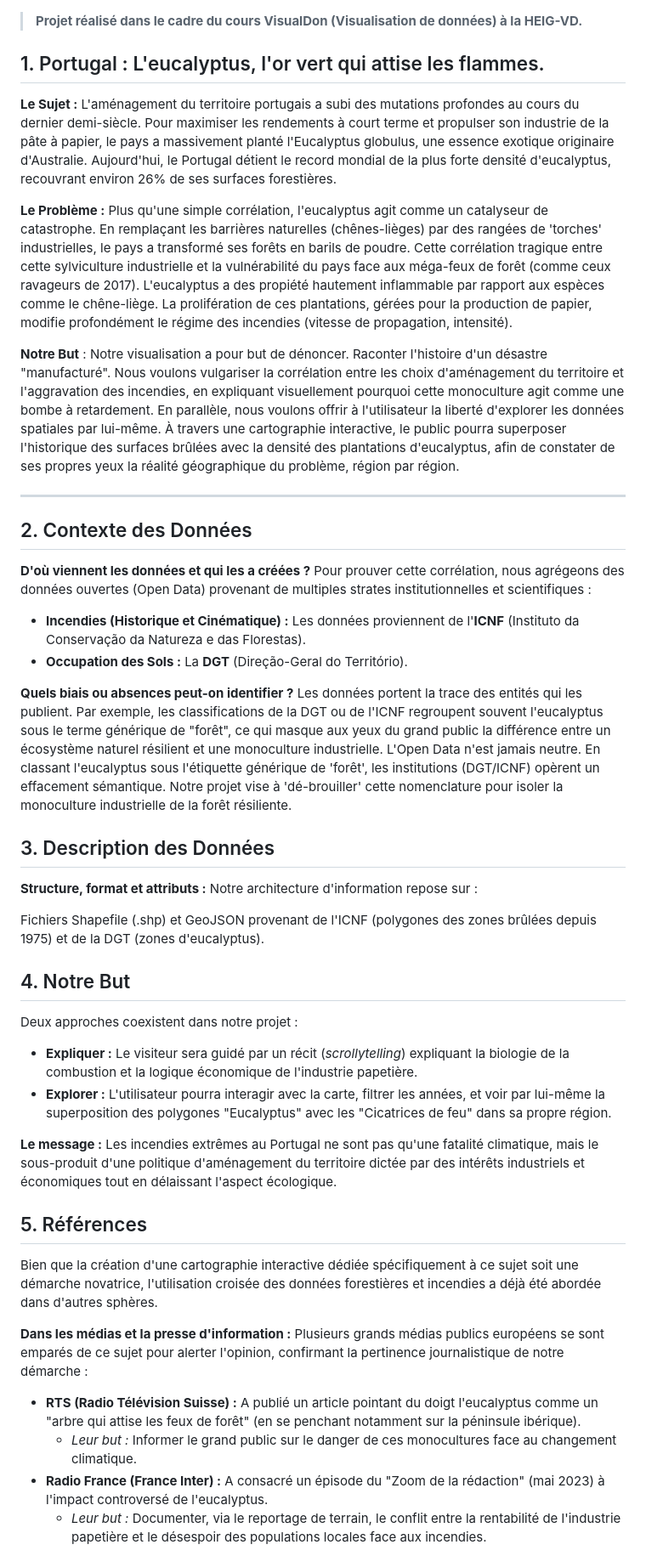
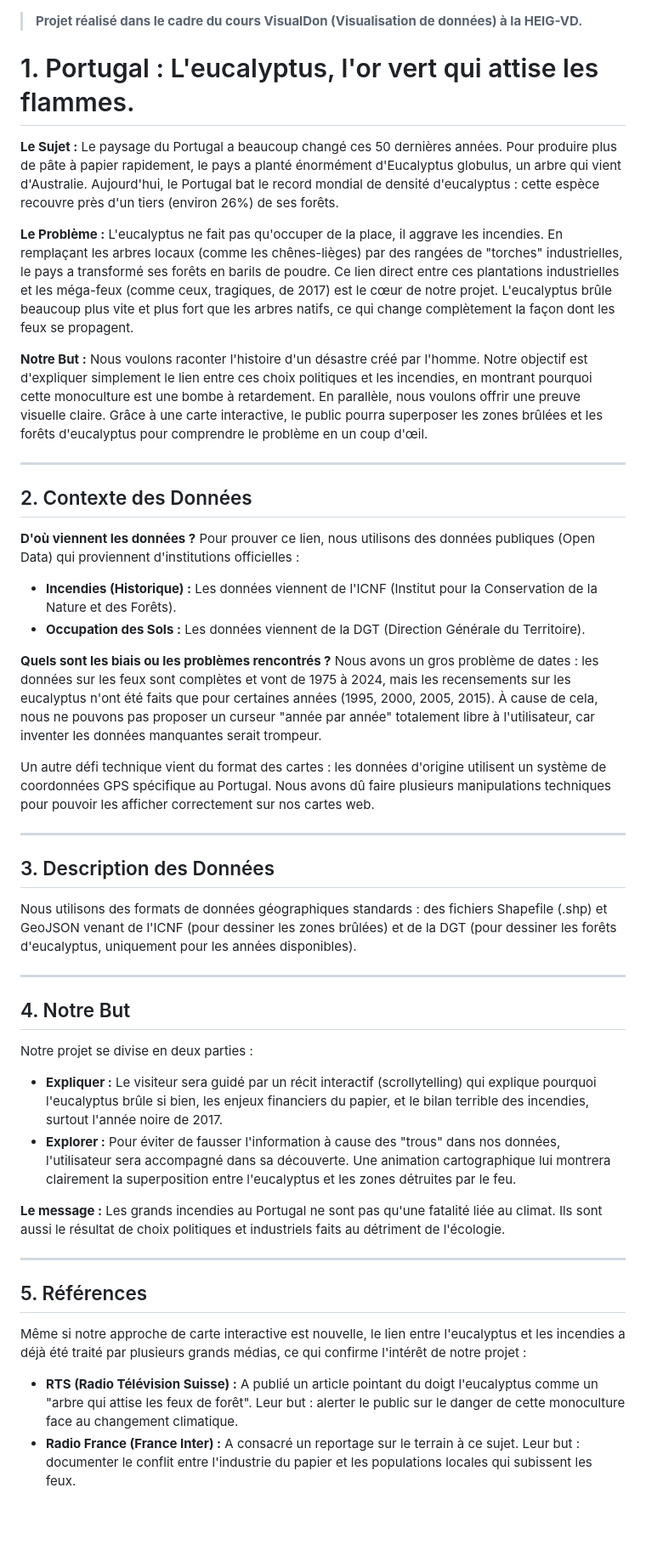
Before and after one commit to Nerolpb/dataviz-portugal-fires, a Markdown page: README.md, the part around one of its changes. Shown at 85% size. Drawn GitHub-style; blank space fills up the shorter version.

Commit message:
Adaptation du readme selon avancé du projet

```diff
--- a/README.md
+++ b/README.md
@@ -1,50 +1,49 @@
 > **Projet réalisé dans le cadre du cours VisualDon (Visualisation de données) à la HEIG-VD.**
 
-## 1. Portugal : L'eucalyptus, l'or vert qui attise les flammes.
+# 1. Portugal : L'eucalyptus, l'or vert qui attise les flammes.
 
-**Le Sujet :** L'aménagement du territoire portugais a subi des mutations profondes au cours du dernier demi-siècle. Pour maximiser les rendements à court terme et propulser son industrie de la pâte à papier, le pays a massivement planté l'Eucalyptus globulus, une essence exotique originaire d'Australie. Aujourd'hui, le Portugal détient le record mondial de la plus forte densité d'eucalyptus, recouvrant environ 26% de ses surfaces forestières.
+**Le Sujet :** Le paysage du Portugal a beaucoup changé ces 50 dernières années. Pour produire plus de pâte à papier rapidement, le pays a planté énormément d'Eucalyptus globulus, un arbre qui vient d'Australie. Aujourd'hui, le Portugal bat le record mondial de densité d'eucalyptus : cette espèce recouvre près d'un tiers (environ 26%) de ses forêts.
 
+**Le Problème :** L'eucalyptus ne fait pas qu'occuper de la place, il aggrave les incendies. En remplaçant les arbres locaux (comme les chênes-lièges) par des rangées de "torches" industrielles, le pays a transformé ses forêts en barils de poudre. Ce lien direct entre ces plantations industrielles et les méga-feux (comme ceux, tragiques, de 2017) est le cœur de notre projet. L'eucalyptus brûle beaucoup plus vite et plus fort que les arbres natifs, ce qui change complètement la façon dont les feux se propagent.
 
-
-**Le Problème :**
-Plus qu'une simple corrélation, l'eucalyptus agit comme un catalyseur de catastrophe. En remplaçant les barrières naturelles (chênes-lièges) par des rangées de 'torches' industrielles, le pays a transformé ses forêts en barils de poudre.
-Cette corrélation tragique entre cette sylviculture industrielle et la vulnérabilité du pays face aux méga-feux de forêt (comme ceux ravageurs de 2017). L'eucalyptus a des propiété hautement inflammable par rapport aux espèces comme le chêne-liège. La prolifération de ces plantations, gérées pour la production de papier, modifie profondément le régime des incendies (vitesse de propagation, intensité).
-
-**Notre But** : Notre visualisation a pour but de dénoncer. Raconter l'histoire d'un désastre "manufacturé". Nous voulons vulgariser la corrélation entre les choix d'aménagement du territoire et l'aggravation des incendies, en expliquant visuellement pourquoi cette monoculture agit comme une bombe à retardement. En parallèle, nous voulons offrir à l'utilisateur la liberté d'explorer les données spatiales par lui-même. À travers une cartographie interactive, le public pourra superposer l'historique des surfaces brûlées avec la densité des plantations d'eucalyptus, afin de constater de ses propres yeux la réalité géographique du problème, région par région.
+**Notre But :** Nous voulons raconter l'histoire d'un désastre créé par l'homme. Notre objectif est d'expliquer simplement le lien entre ces choix politiques et les incendies, en montrant pourquoi cette monoculture est une bombe à retardement. En parallèle, nous voulons offrir une preuve visuelle claire. Grâce à une carte interactive, le public pourra superposer les zones brûlées et les forêts d'eucalyptus pour comprendre le problème en un coup d'œil.
 
 ---
 
 ## 2. Contexte des Données
-**D'où viennent les données et qui les a créées ?**
-Pour prouver cette corrélation, nous agrégeons des données ouvertes (Open Data) provenant de multiples strates institutionnelles et scientifiques :
-* **Incendies (Historique et Cinématique) :** Les données proviennent de l'**ICNF** (Instituto da Conservação da Natureza e das Florestas).
-* **Occupation des Sols :** La **DGT** (Direção-Geral do Território).
 
-**Quels biais ou absences peut-on identifier ?**
-Les données portent la trace des entités qui les publient. Par exemple, les classifications de la DGT ou de l'ICNF regroupent souvent l'eucalyptus sous le terme générique de "forêt", ce qui masque aux yeux du grand public la différence entre un écosystème naturel résilient et une monoculture industrielle. L'Open Data n'est jamais neutre. En classant l'eucalyptus sous l'étiquette générique de 'forêt', les institutions (DGT/ICNF) opèrent un effacement sémantique. Notre projet vise à 'dé-brouiller' cette nomenclature pour isoler la monoculture industrielle de la forêt résiliente.
+**D'où viennent les données ?** Pour prouver ce lien, nous utilisons des données publiques (Open Data) qui proviennent d'institutions officielles :
+
+* **Incendies (Historique) :** Les données viennent de l'ICNF (Institut pour la Conservation de la Nature et des Forêts).
+* **Occupation des Sols :** Les données viennent de la DGT (Direction Générale du Territoire).
+
+**Quels sont les biais ou les problèmes rencontrés ?** Nous avons un gros problème de dates : les données sur les feux sont complètes et vont de 1975 à 2024, mais les recensements sur les eucalyptus n'ont été faits que pour certaines années (1995, 2000, 2005, 2015). À cause de cela, nous ne pouvons pas proposer un curseur "année par année" totalement libre à l'utilisateur, car inventer les données manquantes serait trompeur.
+
+Un autre défi technique vient du format des cartes : les données d'origine utilisent un système de coordonnées GPS spécifique au Portugal. Nous avons dû faire plusieurs manipulations techniques pour pouvoir les afficher correctement sur nos cartes web.
+
+---
 
 ## 3. Description des Données
-**Structure, format et attributs :**
-Notre architecture d'information repose sur :
 
-Fichiers Shapefile (.shp) et GeoJSON provenant de l'ICNF (polygones des zones brûlées depuis 1975) et de la DGT (zones d'eucalyptus).
+Nous utilisons des formats de données géographiques standards : des fichiers Shapefile (.shp) et GeoJSON venant de l'ICNF (pour dessiner les zones brûlées) et de la DGT (pour dessiner les forêts d'eucalyptus, uniquement pour les années disponibles).
+
+---
 
 ## 4. Notre But
-Deux approches coexistent dans notre projet :
 
-* **Expliquer :** Le visiteur sera guidé par un récit (*scrollytelling*) expliquant la biologie de la combustion et la logique économique de l'industrie papetière.
-* **Explorer :** L'utilisateur pourra interagir avec la carte, filtrer les années, et voir par lui-même la superposition des polygones "Eucalyptus" avec les "Cicatrices de feu" dans sa propre région.
+Notre projet se divise en deux parties :
 
-**Le message :** Les incendies extrêmes au Portugal ne sont pas qu'une fatalité climatique, mais le sous-produit d'une politique d'aménagement du territoire dictée par des intérêts industriels et économiques tout en délaissant l'aspect écologique.
+* **Expliquer :** Le visiteur sera guidé par un récit interactif (scrollytelling) qui explique pourquoi l'eucalyptus brûle si bien, les enjeux financiers du papier, et le bilan terrible des incendies, surtout l'année noire de 2017.
+* **Explorer :** Pour éviter de fausser l'information à cause des "trous" dans nos données, l'utilisateur sera accompagné dans sa découverte. Une animation cartographique lui montrera clairement la superposition entre l'eucalyptus et les zones détruites par le feu.
+
+**Le message :** Les grands incendies au Portugal ne sont pas qu'une fatalité liée au climat. Ils sont aussi le résultat de choix politiques et industriels faits au détriment de l'écologie.
+
+---
 
 ## 5. Références
 
-Bien que la création d'une cartographie interactive dédiée spécifiquement à ce sujet soit une démarche novatrice, l'utilisation croisée des données forestières et incendies a déjà été abordée dans d'autres sphères.
+Même si notre approche de carte interactive est nouvelle, le lien entre l'eucalyptus et les incendies a déjà été traité par plusieurs grands médias, ce qui confirme l'intérêt de notre projet :
 
-**Dans les médias et la presse d'information :**
-Plusieurs grands médias publics européens se sont emparés de ce sujet pour alerter l'opinion, confirmant la pertinence journalistique de notre démarche :
-* **RTS (Radio Télévision Suisse) :** A publié un article pointant du doigt l'eucalyptus comme un "arbre qui attise les feux de forêt" (en se penchant notamment sur la péninsule ibérique).
-    * *Leur but :* Informer le grand public sur le danger de ces monocultures face au changement climatique.
-* **Radio France (France Inter) :** A consacré un épisode du "Zoom de la rédaction" (mai 2023) à l'impact controversé de l'eucalyptus.
-    * *Leur but :* Documenter, via le reportage de terrain, le conflit entre la rentabilité de l'industrie papetière et le désespoir des populations locales face aux incendies.
+* **RTS (Radio Télévision Suisse) :** A publié un article pointant du doigt l'eucalyptus comme un "arbre qui attise les feux de forêt". Leur but : alerter le public sur le danger de cette monoculture face au changement climatique.
+* **Radio France (France Inter) :** A consacré un reportage sur le terrain à ce sujet. Leur but : documenter le conflit entre l'industrie du papier et les populations locales qui subissent les feux.
 
```
Also changed, not shown: other parts of README.md (+3 -2 lines).
